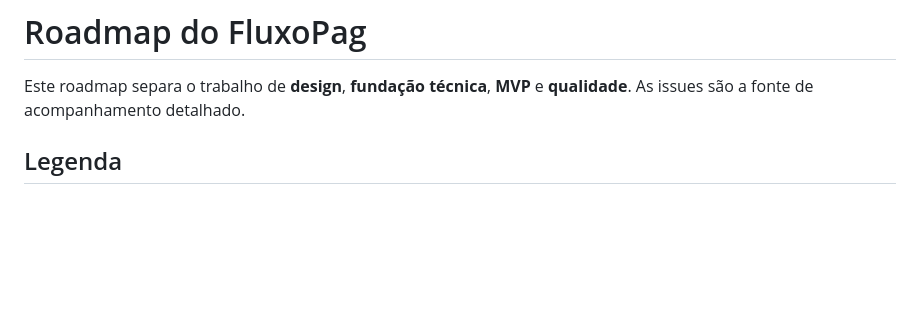
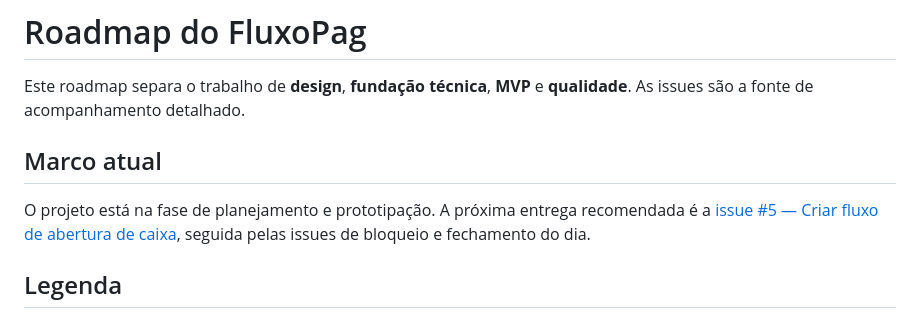
Before and after one commit to gustavonm20/Sistema-de-comandas, a Markdown page: ROADMAP.md, the part around the change. Rendered like a GitHub page; blank space fills up the shorter version.

Commit message:
docs(roadmap): destacar marco atual e próxima tarefa

```diff
--- a/ROADMAP.md
+++ b/ROADMAP.md
@@ -1,6 +1,10 @@
 # Roadmap do FluxoPag
 
 Este roadmap separa o trabalho de **design**, **fundação técnica**, **MVP** e **qualidade**. As issues são a fonte de acompanhamento detalhado.
+
+## Marco atual
+
+O projeto está na fase de planejamento e prototipação. A próxima entrega recomendada é a [issue #5 — Criar fluxo de abertura de caixa](https://github.com/gustavonm20/Sistema-de-comandas/issues/5), seguida pelas issues de bloqueio e fechamento do dia.
 
 ## Legenda
 
```
